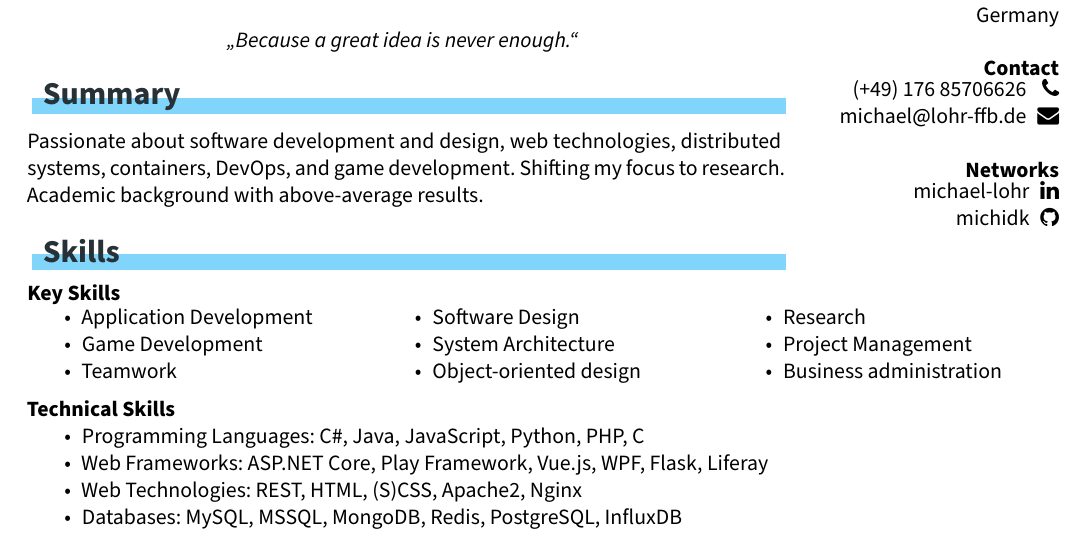
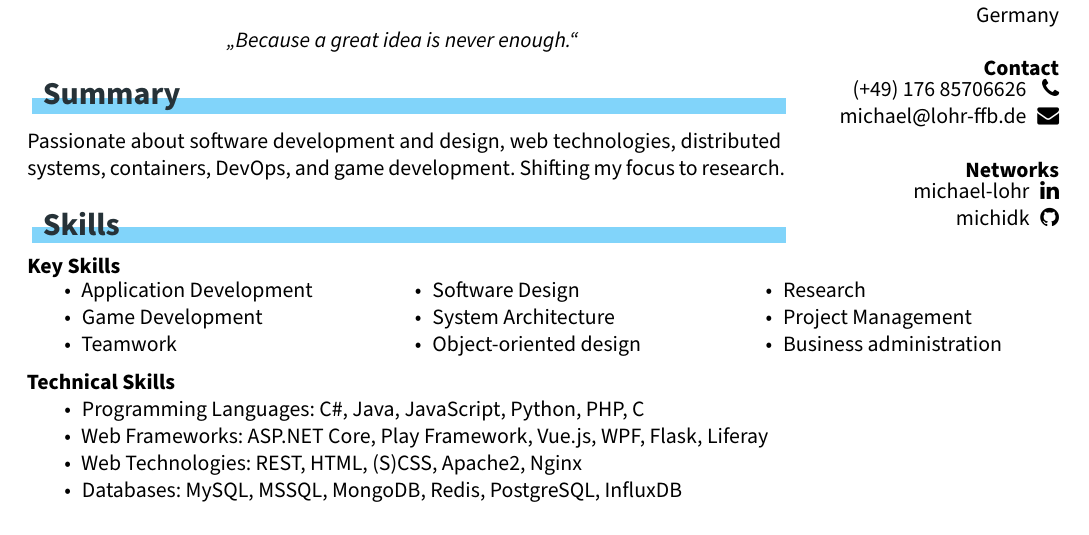
Before and after one commit to michidk/cv, a LaTeX document (main.tex): part of page 1 of 2, cut so that both start at the same text. Compiled offline with XeLaTeX.

Commit message:
Change summary

```diff
--- a/main.tex
+++ b/main.tex
@@ -216,7 +216,7 @@
 
   % summary
   \customsection{Summary}
-  Passionate about software development and design, web technologies, distributed systems, containers, DevOps, and game development. Shifting my focus to research. Academic background with above-­average results.
+  Passionate about software development and design, web technologies, distributed systems, containers, DevOps, and game development. Shifting my focus to research.
 
   % skills
   \customsection{Skills}
```
